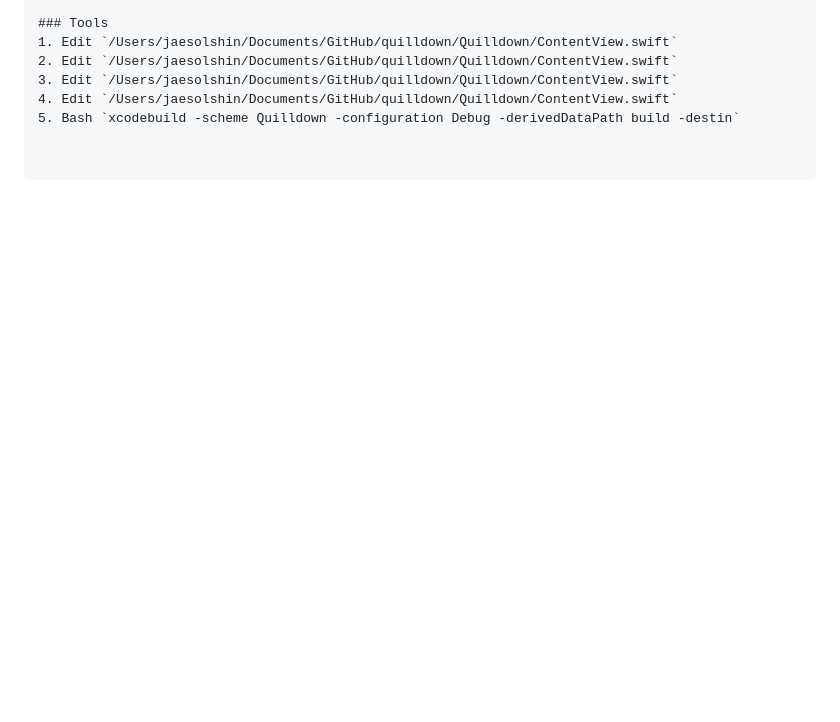
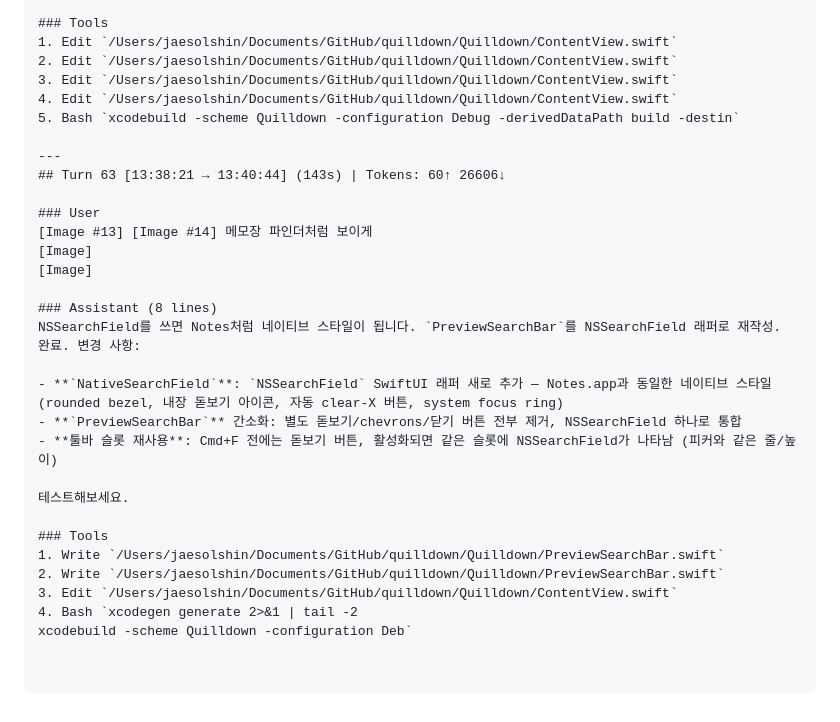
Before and after one commit to ysys143/quilldown, a Markdown page: .cwf/sessions/260415-1109-12dbb71a.claude.md, the part around the change. Rendered like a GitHub page; blank space fills up the shorter version.

```diff
--- a/.cwf/sessions/260415-1109-12dbb71a.claude.md
+++ b/.cwf/sessions/260415-1109-12dbb71a.claude.md
@@ -1023,3 +1023,28 @@ echo`
 3. Edit `/Users/jaesolshin/Documents/GitHub/quilldown/Quilldown/ContentView.swift`
 4. Edit `/Users/jaesolshin/Documents/GitHub/quilldown/Quilldown/ContentView.swift`
 5. Bash `xcodebuild -scheme Quilldown -configuration Debug -derivedDataPath build -destin`
+
+---
+## Turn 63 [13:38:21 → 13:40:44] (143s) | Tokens: 60↑ 26606↓
+
+### User
+[Image #13] [Image #14] 메모장 파인더처럼 보이게
+[Image]
+[Image]
+
+### Assistant (8 lines)
+NSSearchField를 쓰면 Notes처럼 네이티브 스타일이 됩니다. `PreviewSearchBar`를 NSSearchField 래퍼로 재작성.
+완료. 변경 사항:
+
+- **`NativeSearchField`**: `NSSearchField` SwiftUI 래퍼 새로 추가 — Notes.app과 동일한 네이티브 스타일 (rounded bezel, 내장 돋보기 아이콘, 자동 clear-X 버튼, system focus ring)
+- **`PreviewSearchBar`** 간소화: 별도 돋보기/chevrons/닫기 버튼 전부 제거, NSSearchField 하나로 통합
+- **툴바 슬롯 재사용**: Cmd+F 전에는 돋보기 버튼, 활성화되면 같은 슬롯에 NSSearchField가 나타남 (피커와 같은 줄/높이)
+
+테스트해보세요.
+
+### Tools
+1. Write `/Users/jaesolshin/Documents/GitHub/quilldown/Quilldown/PreviewSearchBar.swift`
+2. Write `/Users/jaesolshin/Documents/GitHub/quilldown/Quilldown/PreviewSearchBar.swift`
+3. Edit `/Users/jaesolshin/Documents/GitHub/quilldown/Quilldown/ContentView.swift`
+4. Bash `xcodegen generate 2>&1 | tail -2
+xcodebuild -scheme Quilldown -configuration Deb`
```
Also changed, not shown: README.md (+17 -1 lines).
